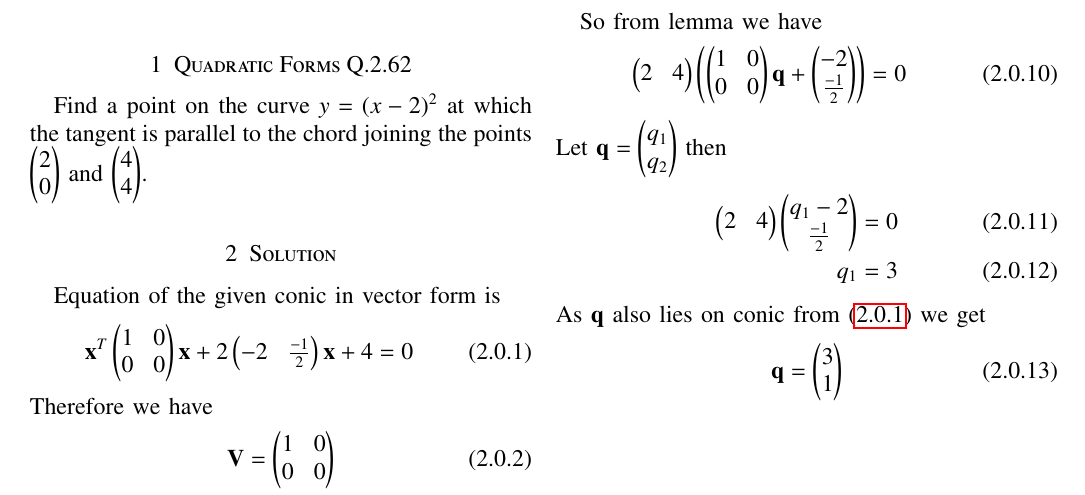
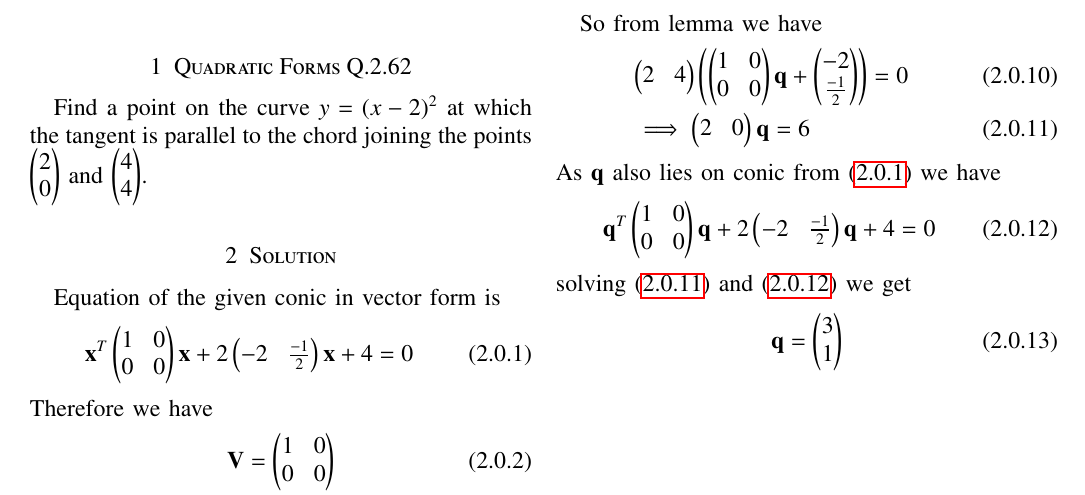
Before and after one commit to Ananthoju-Pranav-Sai/EE3900, a LaTeX problem sheet (Assignment-5/main.tex): part of page 1 of 2, cut so that both start at the same text. Compiled offline with pdfLaTeX.

Commit message:
Add files via upload

```diff
--- a/Assignment-5/main.tex
+++ b/Assignment-5/main.tex
@@ -178,14 +178,14 @@ then
 \end{lemma}
 So from lemma we have
 \begin{align}
-    \myvec{2 &4}\brak{\myvec{1 &0\\0 &0}\vec{q}+\myvec{-2 \\ \frac{-1}{2}}}=0
+    &\myvec{2 &4}\brak{\myvec{1 &0\\0 &0}\vec{q}+\myvec{-2 \\ \frac{-1}{2}}}=0\\
+    &\implies \myvec{2 &0}\vec{q}=6   \label{b}
 \end{align}
-Let $\vec{q} = \myvec{q_1\\q_2}$ then
+As $\vec{q}$ also lies on conic from $\eqref{a}$ we have
 \begin{align}
-    \myvec{2 &4}\myvec{q_1-2\\\frac{-1}{2}}=0\\
-    q_1 = 3
+    \vec{q}^T\myvec{1 &0\\0 &0}\vec{q}+2\myvec{-2 &\frac{-1}{2}}\vec{q}+4=0 \label{c}
 \end{align}
-As $\vec{q}$ also lies on conic from $\eqref{a}$ we get
+solving $\eqref{b}$ and $\eqref{c}$ we get
 \begin{align}
     \vec{q} = \myvec{3\\1}
 \end{align}
```
Also changed, not shown: Assignment-5/Assignment_5.pdf.
